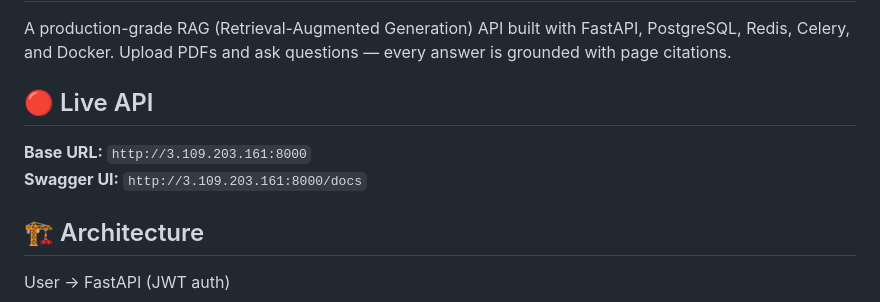
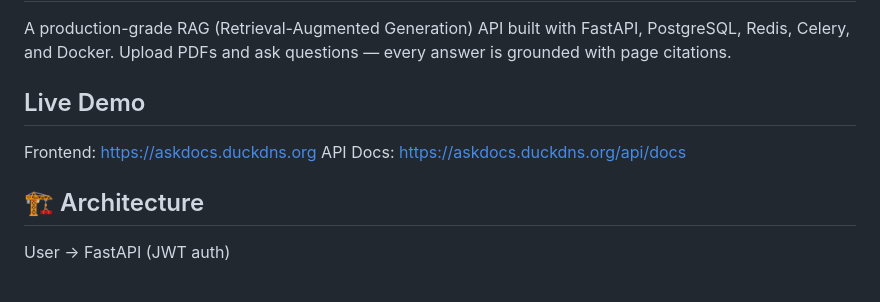
Before and after one commit to Apurva324/ask-my-docs-backend, a Markdown page: README.md, the part around the change. Drawn GitHub-style.

Commit message:
docs: add live demo URLs

```diff
--- a/README.md
+++ b/README.md
@@ -2,9 +2,9 @@
 
 A production-grade RAG (Retrieval-Augmented Generation) API built with FastAPI, PostgreSQL, Redis, Celery, and Docker. Upload PDFs and ask questions — every answer is grounded with page citations.
 
-## 🔴 Live API
-**Base URL:** `http://3.109.203.161:8000`
-**Swagger UI:** `http://3.109.203.161:8000/docs`
+## Live Demo
+Frontend: https://askdocs.duckdns.org
+API Docs: https://askdocs.duckdns.org/api/docs
 
 ## 🏗️ Architecture
 User → FastAPI (JWT auth)
```
